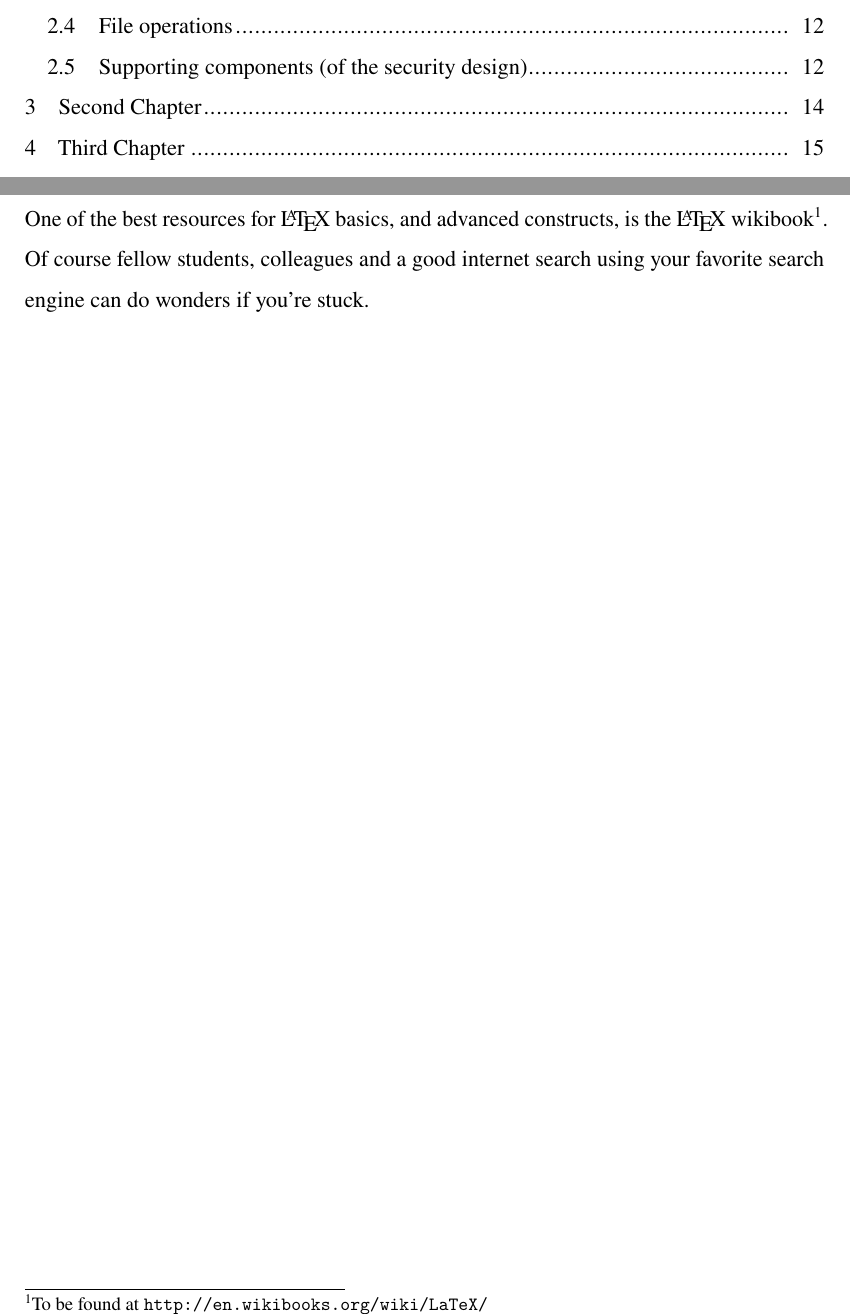
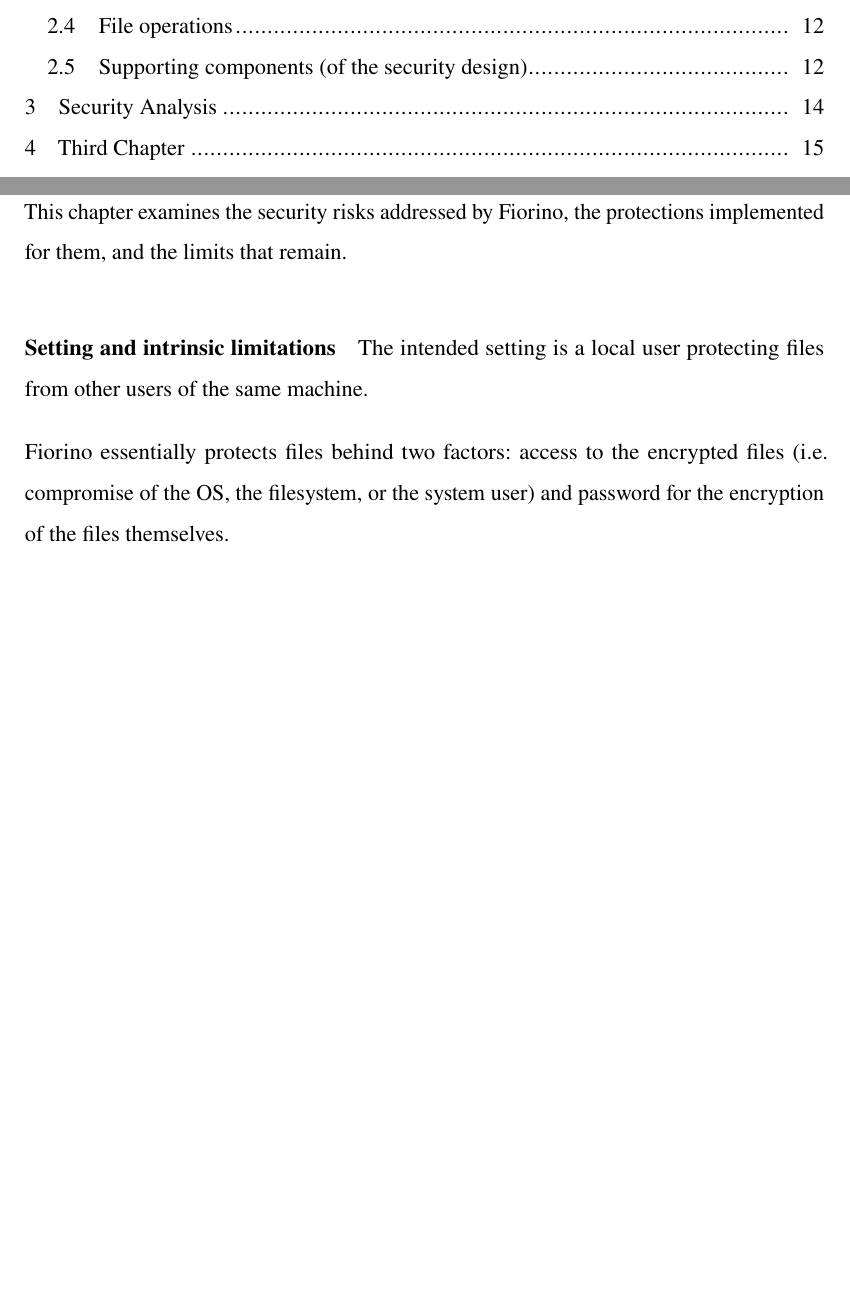
Before and after one commit to FLAK-ZOSO/ics0022, a LaTeX thesis (report/main.tex, which reads report/chapters/chapters_main.tex, report/chapters/second_chapter.tex): two parts of pages 6 and 14 of 19, joined at a grey line, cut so that both start at the same text, the shorter picture padded with empty space. Compiled offline with pdfLaTeX.

Commit message:
Introduction to second chapter

```diff
--- a/report/chapters/chapters_main.tex
+++ b/report/chapters/chapters_main.tex
@@ -18,7 +18,7 @@
 \chapter{Implementation}\label{chapter:method}
 \input{chapters/first_chapter.tex}
 
-\chapter{Second Chapter}\label{chapter:results}
+\chapter{Security Analysis}\label{chapter:results}
 \input{chapters/second_chapter.tex}
 
 \chapter{Third Chapter}\label{chapter:discussion}
--- a/report/chapters/second_chapter.tex
+++ b/report/chapters/second_chapter.tex
@@ -1 +1,10 @@
-One of the best resources for \LaTeX~ basics, and advanced constructs, is the \LaTeX~ wikibook\footnote{To be found at~\url{http://en.wikibooks.org/wiki/LaTeX/}}. Of course fellow students, colleagues and a good internet search using your favorite search engine can do wonders if you're stuck.
+This chapter examines the security risks addressed by Fiorino, the protections
+implemented for them, and the limits that remain.
+
+\paragraph{Setting and intrinsic limitations}
+The intended setting is a
+local user protecting files from other users of the same machine.
+
+Fiorino essentially protects files behind two factors: access to the encrypted
+files (i.e. compromise of the OS, the filesystem, or the system user) and password
+for the encryption of the files themselves.
```
